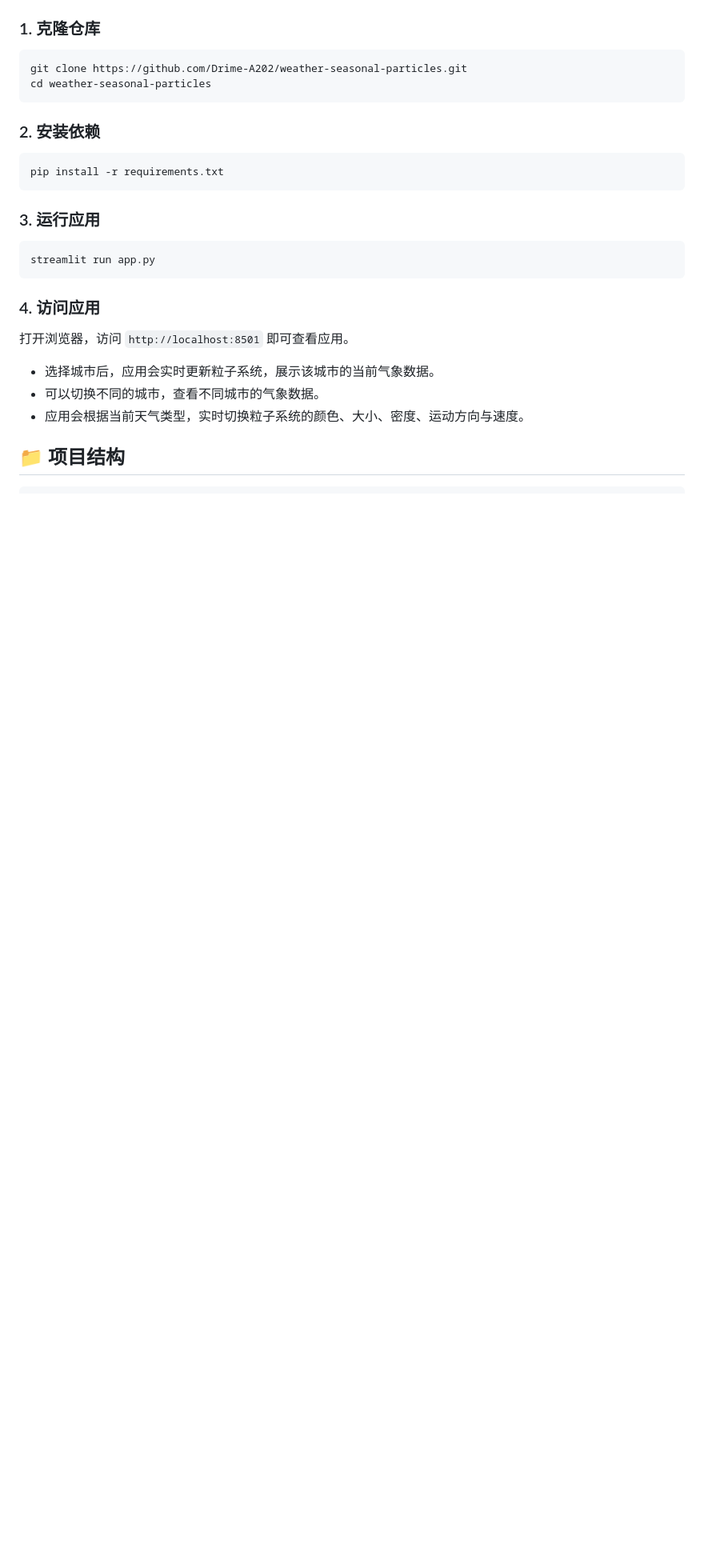
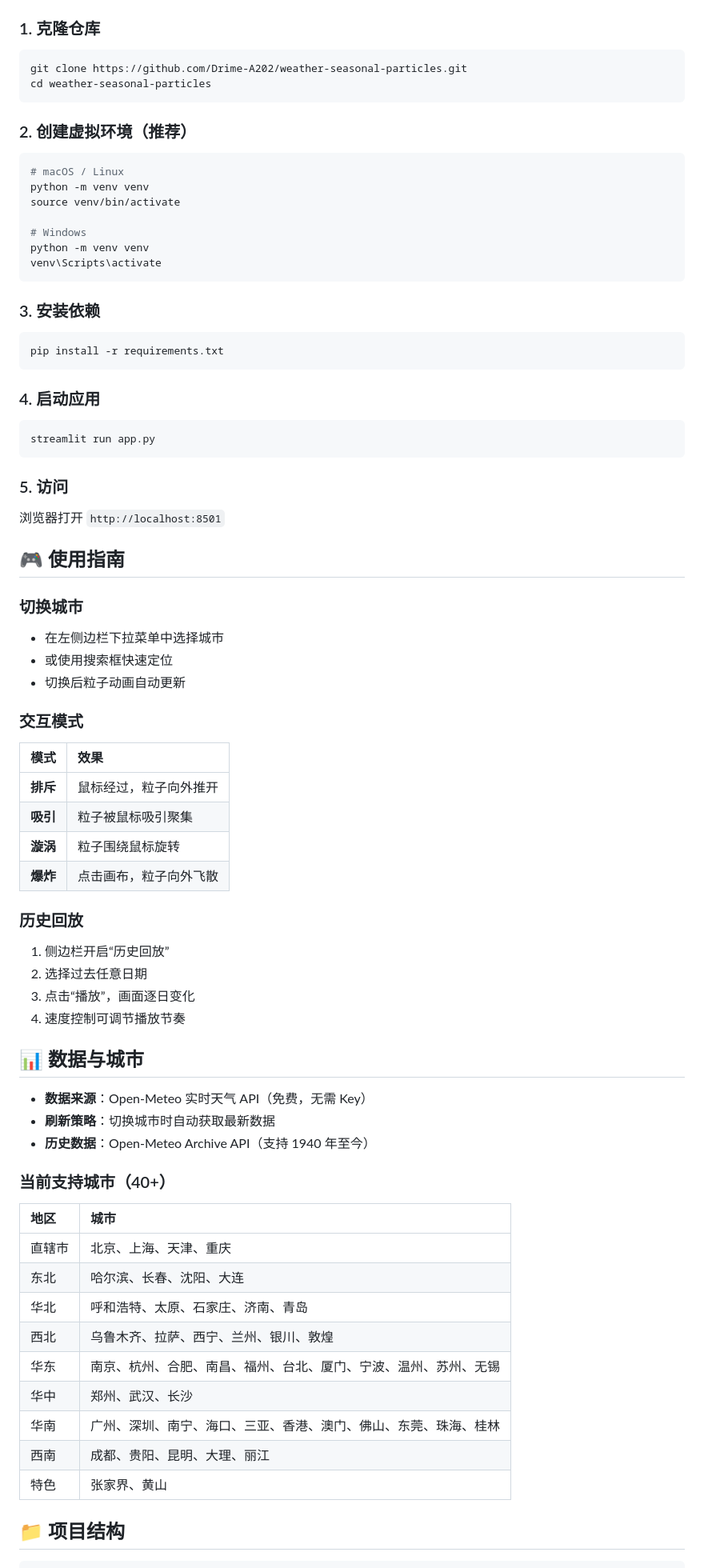
Before and after one commit to Drime-A202/weather-seasonal-particles, a Markdown page: README.md, the part around one of its changes. Shown at 80% size. GitHub-like rendering; blank space fills up the shorter version.

Commit message:
Revise README for clarity and detail
Updated project description and enhanced formatting for clarity.

````diff
--- a/README.md
+++ b/README.md
@@ -36,20 +61,77 @@
 git clone https://github.com/Drime-A202/weather-seasonal-particles.git
 cd weather-seasonal-particles
 ```
-### 2. 安装依赖
+
+### 2. 创建虚拟环境（推荐）
+
+```bash
+# macOS / Linux
+python -m venv venv
+source venv/bin/activate
+
+# Windows
+python -m venv venv
+venv\Scripts\activate
+```
+
+### 3. 安装依赖
 
 ```bash
 pip install -r requirements.txt
 ```
-### 3. 运行应用
+
+### 4. 启动应用
 
 ```bash
 streamlit run app.py
 ```
-### 4. 访问应用
 
-打开浏览器，访问 `http://localhost:8501` 即可查看应用。
-- 选择城市后，应用会实时更新粒子系统，展示该城市的当前气象数据。
-- 可以切换不同的城市，查看不同城市的气象数据。
-- 应用会根据当前天气类型，实时切换粒子系统的颜色、大小、密度、运动方向与速度。
+### 5. 访问
+
+浏览器打开 `http://localhost:8501`
+
+
+## 🎮 使用指南
+
+### 切换城市
+- 在左侧边栏下拉菜单中选择城市
+- 或使用搜索框快速定位
+- 切换后粒子动画自动更新
+
+### 交互模式
+| 模式 | 效果 |
+| :--- | :--- |
+| **排斥** | 鼠标经过，粒子向外推开 |
+| **吸引** | 粒子被鼠标吸引聚集 |
+| **漩涡** | 粒子围绕鼠标旋转 |
+| **爆炸** | 点击画布，粒子向外飞散 |
+
+### 历史回放
+1. 侧边栏开启“历史回放”
+2. 选择过去任意日期
+3. 点击“播放”，画面逐日变化
+4. 速度控制可调节播放节奏
+
+
+## 📊 数据与城市
+
+- **数据来源**：Open-Meteo 实时天气 API（免费，无需 Key）
+- **刷新策略**：切换城市时自动获取最新数据
+- **历史数据**：Open-Meteo Archive API（支持 1940 年至今）
+
+### 当前支持城市（40+）
+
+| 地区 | 城市 |
+| :--- | :--- |
+| 直辖市 | 北京、上海、天津、重庆 |
+| 东北 | 哈尔滨、长春、沈阳、大连 |
+| 华北 | 呼和浩特、太原、石家庄、济南、青岛 |
+| 西北 | 乌鲁木齐、拉萨、西宁、兰州、银川、敦煌 |
+| 华东 | 南京、杭州、合肥、南昌、福州、台北、厦门、宁波、温州、苏州、无锡 |
+| 华中 | 郑州、武汉、长沙 |
+| 华南 | 广州、深圳、南宁、海口、三亚、香港、澳门、佛山、东莞、珠海、桂林 |
+| 西南 | 成都、贵阳、昆明、大理、丽江 |
+| 特色 | 张家界、黄山 |
+
+
 ## 📁 项目结构
````
Also changed, not shown: other parts of README.md (+90 -30 lines).
